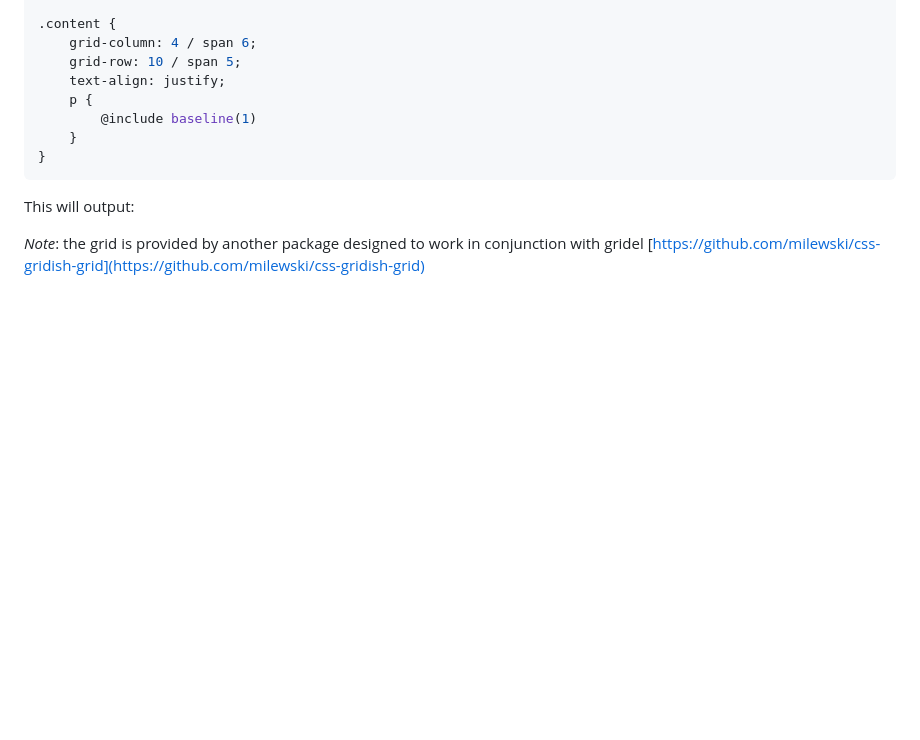
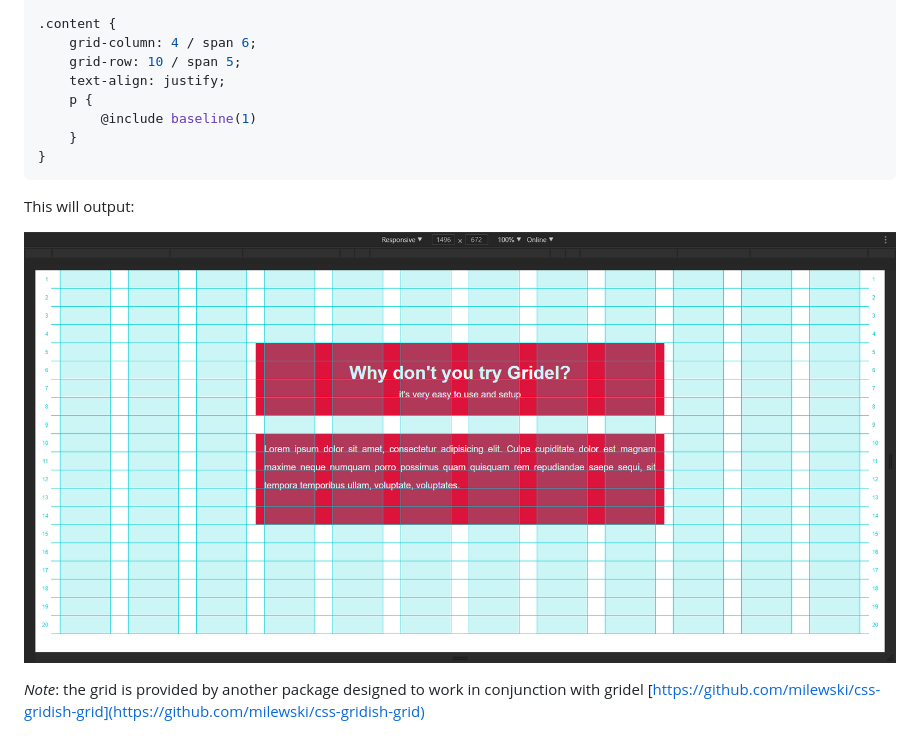
Before and after one commit to dcasia/gridel, a Markdown page: README.md, the part around the change. GitHub-like rendering; pictures changed too: graphics/demo.png (added); blank space fills up the shorter version.

Commit message:
added demo screenshot

```diff
--- a/README.md
+++ b/README.md
@@ -76,6 +76,8 @@ body {
 
 This will output:
 
+![Demo Screenshot](/graphics/demo.png?raw=true)
+
 _Note_: the grid is provided by another package designed to work in conjunction with gridel [https://github.com/milewski/css-gridish-grid](https://github.com/milewski/css-gridish-grid)
 
 ## Inspiration
```
